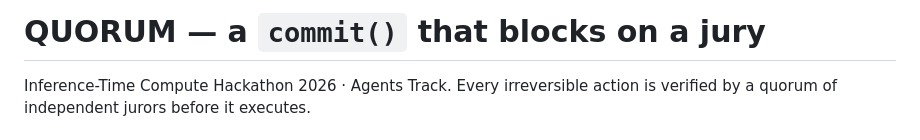
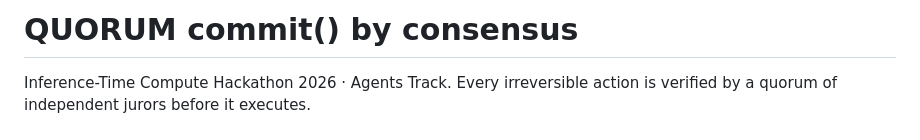
Before and after one commit to sarvesh-tiku/quorum, a Markdown page: README.md, the part around the change. Rendered like a GitHub page.

```diff
--- a/README.md
+++ b/README.md
@@ -1,4 +1,4 @@
-# QUORUM — a `commit()` that blocks on a jury
+# QUORUM commit() by consensus
 
 Inference-Time Compute Hackathon 2026 · Agents Track. Every irreversible action is verified by a quorum of independent jurors before it executes.
 
```
